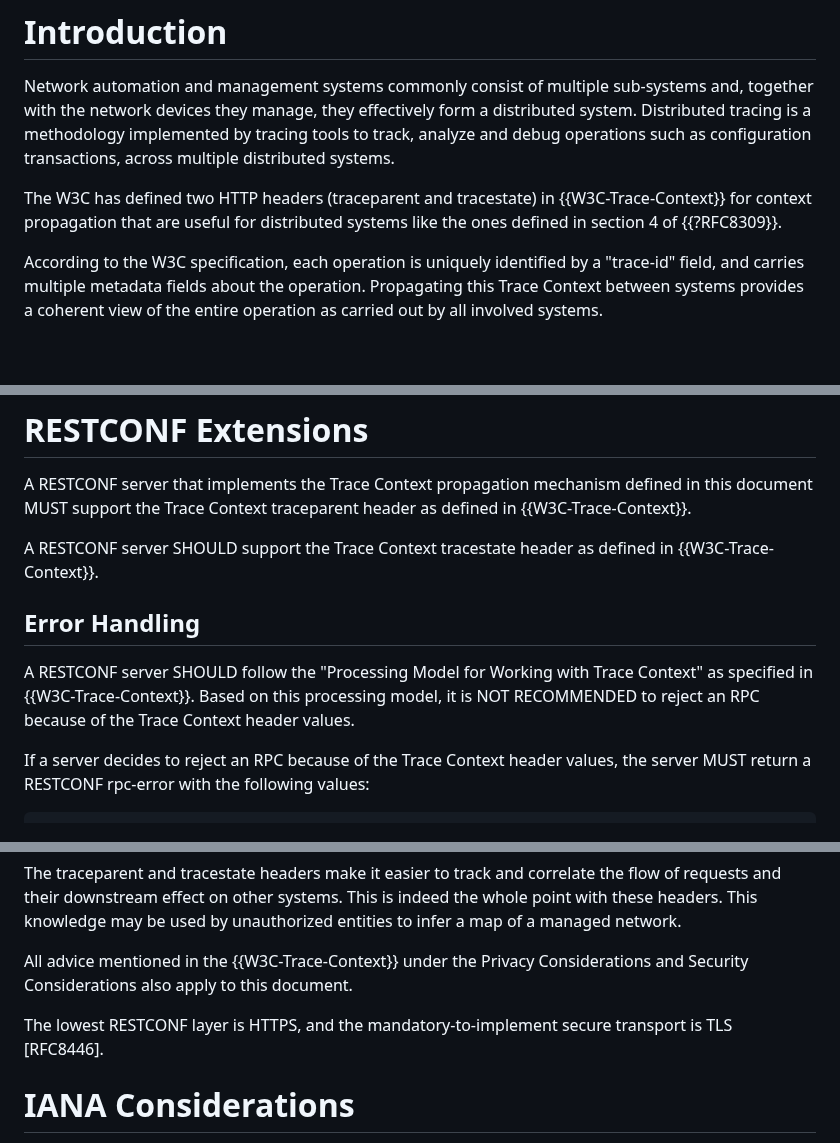
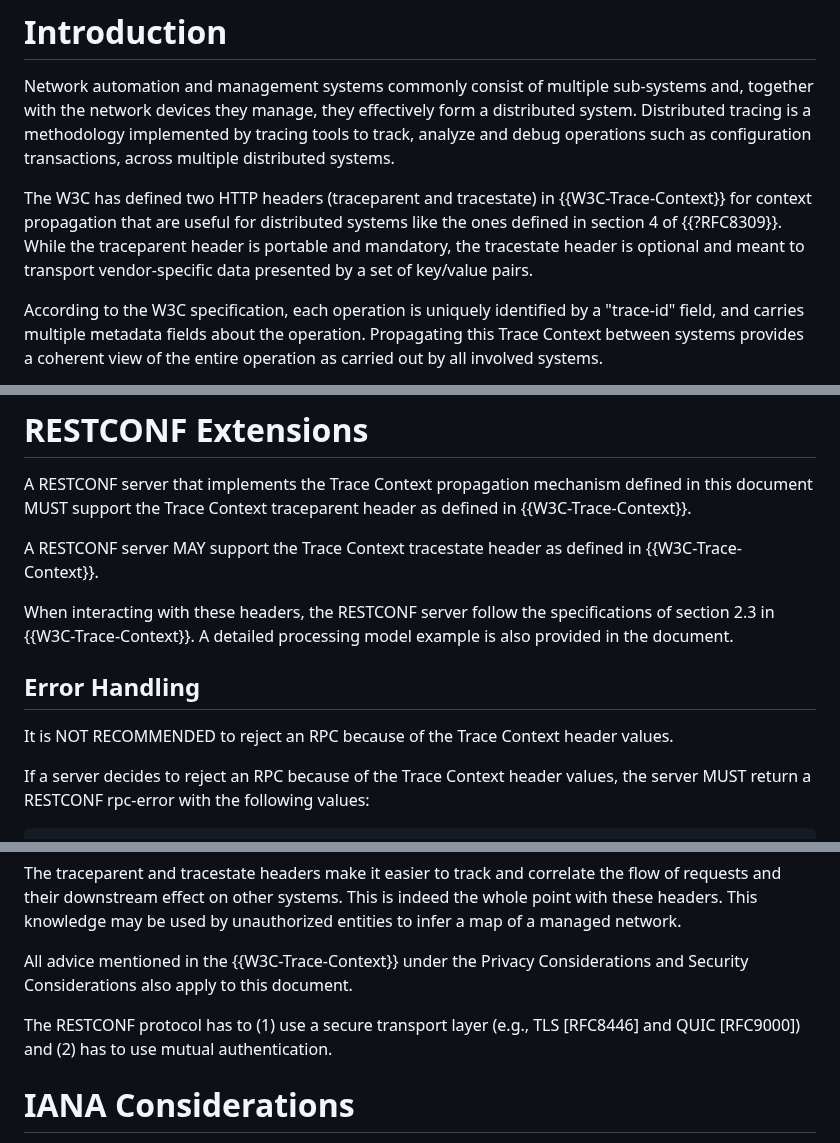
Before and after one commit to netconf-wg/restconf-trace-ctx-headers, a Markdown page: draft-ietf-netconf-restconf-trace-ctx-headers.md, 3 parts joined by grey strips. GitHub-like rendering; blank space fills up the shorter version.

```diff
--- a/draft-ietf-netconf-restconf-trace-ctx-headers.md
+++ b/draft-ietf-netconf-restconf-trace-ctx-headers.md
@@ -72,7 +72,7 @@ This document defines an extension to the RESTCONF protocol in order to support
 Network automation and management systems commonly consist of multiple
 sub-systems and, together with the network devices they manage, they effectively form a distributed system.  Distributed tracing is a methodology implemented by tracing tools to track, analyze and debug operations such as configuration transactions, across multiple distributed systems.
 
-The W3C has defined two HTTP headers (traceparent and tracestate) in {{W3C-Trace-Context}} for context propagation that are useful for distributed systems like the ones defined in section 4 of {{?RFC8309}}.
+The W3C has defined two HTTP headers (traceparent and tracestate) in {{W3C-Trace-Context}} for context propagation that are useful for distributed systems like the ones defined in section 4 of {{?RFC8309}}. While the traceparent header is portable and mandatory, the tracestate header is optional and meant to transport vendor-specific data presented by a set of key/value pairs.
 
 According to the W3C specification, each operation is uniquely identified by a "trace-id" field, and carries multiple metadata fields about the operation.  Propagating this Trace Context between systems provides a coherent view of the entire operation as carried out by all involved systems.
 
@@ -86,11 +86,13 @@ The key words "MUST", "MUST NOT", "REQUIRED", "SHALL", "SHALL NOT","SHOULD","SHO
 
 A RESTCONF server that implements the Trace Context propagation mechanism defined in this document MUST support the Trace Context traceparent header as defined in {{W3C-Trace-Context}}.
 
-A RESTCONF server SHOULD support the Trace Context tracestate header as defined in {{W3C-Trace-Context}}.
+A RESTCONF server MAY support the Trace Context tracestate header as defined in {{W3C-Trace-Context}}.
+
+When interacting with these headers, the RESTCONF server follow the specifications of section 2.3 in {{W3C-Trace-Context}}. A detailed processing model example is also provided in the document.
 
 ## Error Handling
 
-A RESTCONF server SHOULD follow the "Processing Model for Working with Trace Context" as specified in {{W3C-Trace-Context}}.  Based on this processing model, it is NOT RECOMMENDED to reject an RPC because of the Trace Context header values.
+It is NOT RECOMMENDED to reject an RPC because of the Trace Context header values.
 
 If a server decides to reject an RPC because of the Trace Context header values, the server MUST return a RESTCONF rpc-error with the following values:
 
@@ -116,7 +118,7 @@ The traceparent and tracestate headers make it easier to track and correlate the
 
 All advice mentioned in the {{W3C-Trace-Context}} under the Privacy Considerations and Security Considerations also apply to this document.
 
-The lowest RESTCONF layer is HTTPS, and the mandatory-to-implement secure transport is TLS [RFC8446].
+The RESTCONF protocol has to (1) use a secure transport layer (e.g., TLS [RFC8446] and QUIC [RFC9000]) and (2) has to use mutual authentication.
 
 # IANA Considerations
 
```
Also changed, not shown: other parts of draft-ietf-netconf-restconf-trace-ctx-headers.md (+3 -1 lines).
